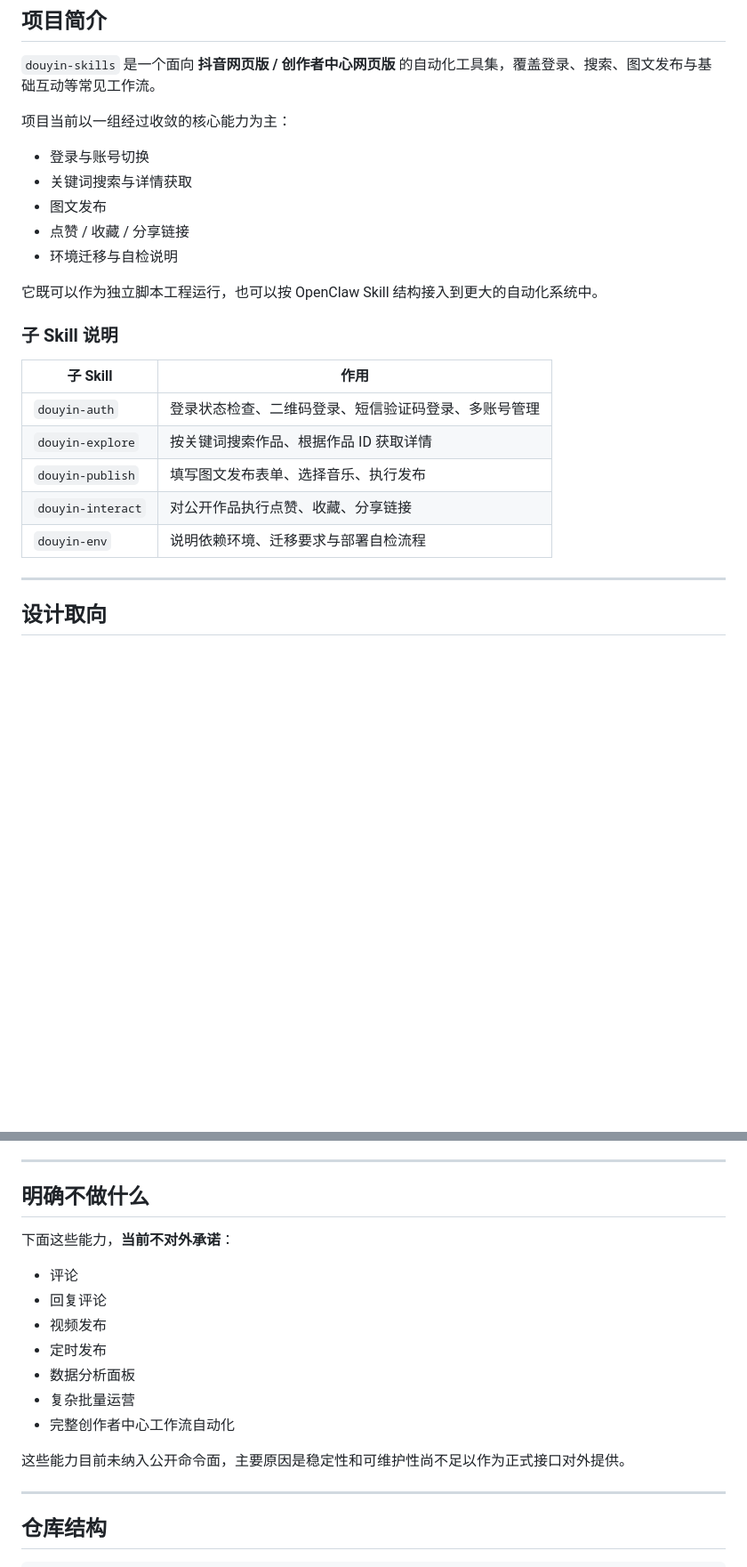
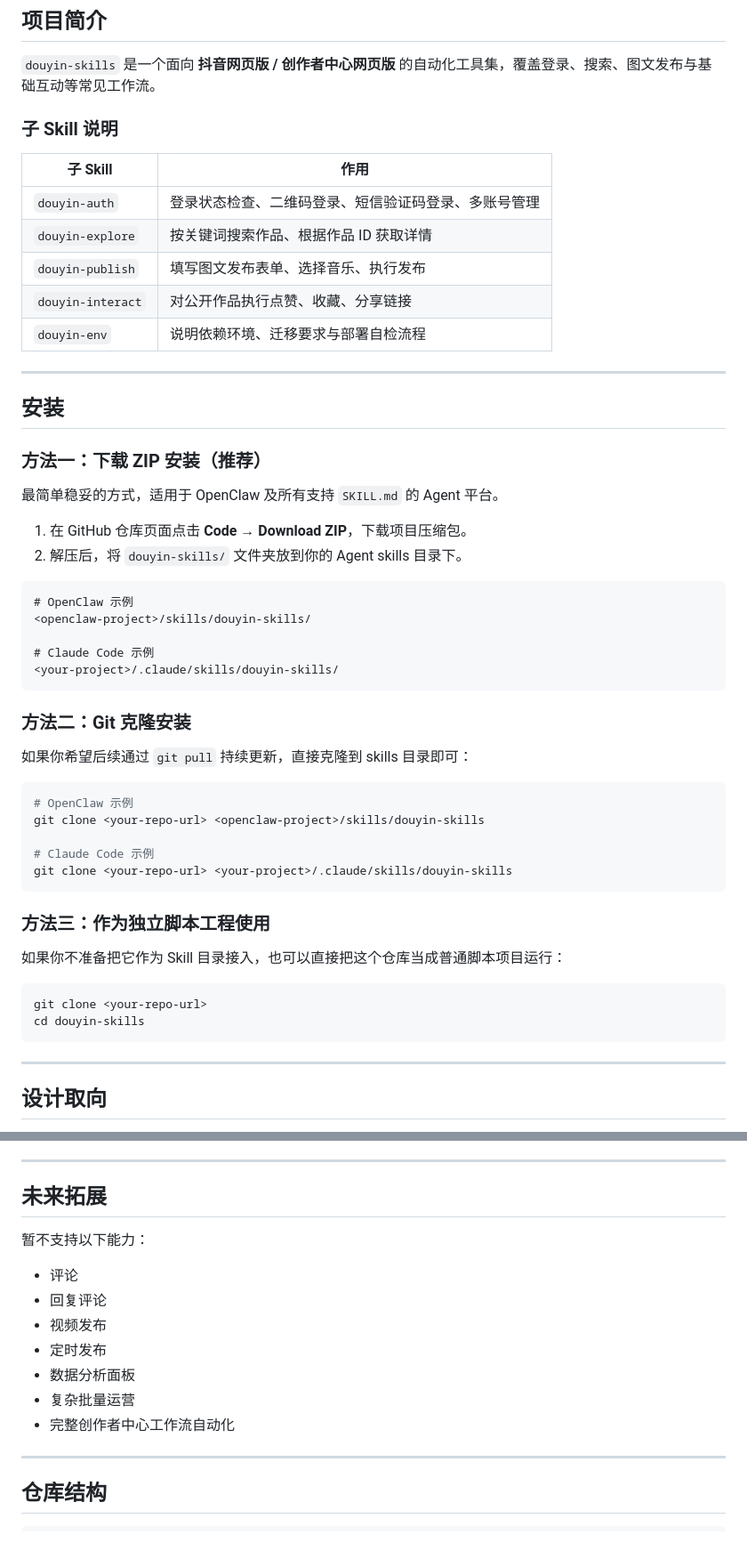
Before and after one commit to zJay26/douyin-skills, a Markdown page: README.md, 2 parts joined by grey strips. Shown at 89% size. Drawn GitHub-style; blank space fills up the shorter version.

Commit message:
Add installation section near project intro

````diff
--- a/README.md
+++ b/README.md
@@ -18,15 +18,6 @@
 
 `douyin-skills` 是一个面向 **抖音网页版 / 创作者中心网页版** 的自动化工具集，覆盖登录、搜索、图文发布与基础互动等常见工作流。
 
-项目当前以一组经过收敛的核心能力为主：
-- 登录与账号切换
-- 关键词搜索与详情获取
-- 图文发布
-- 点赞 / 收藏 / 分享链接
-- 环境迁移与自检说明
-
-它既可以作为独立脚本工程运行，也可以按 OpenClaw Skill 结构接入到更大的自动化系统中。
-
 ### 子 Skill 说明
 
 | 子 Skill | 作用 |
@@ -36,6 +27,46 @@
 | `douyin-publish` | 填写图文发布表单、选择音乐、执行发布 |
 | `douyin-interact` | 对公开作品执行点赞、收藏、分享链接 |
 | `douyin-env` | 说明依赖环境、迁移要求与部署自检流程 |
+
+---
+
+## 安装
+
+### 方法一：下载 ZIP 安装（推荐）
+
+最简单稳妥的方式，适用于 OpenClaw 及所有支持 `SKILL.md` 的 Agent 平台。
+
+1. 在 GitHub 仓库页面点击 **Code → Download ZIP**，下载项目压缩包。
+2. 解压后，将 `douyin-skills/` 文件夹放到你的 Agent skills 目录下。
+
+```text
+# OpenClaw 示例
+<openclaw-project>/skills/douyin-skills/
+
+# Claude Code 示例
+<your-project>/.claude/skills/douyin-skills/
+```
+
+### 方法二：Git 克隆安装
+
+如果你希望后续通过 `git pull` 持续更新，直接克隆到 skills 目录即可：
+
+```bash
+# OpenClaw 示例
+git clone <your-repo-url> <openclaw-project>/skills/douyin-skills
+
+# Claude Code 示例
+git clone <your-repo-url> <your-project>/.claude/skills/douyin-skills
+```
+
+### 方法三：作为独立脚本工程使用
+
+如果你不准备把它作为 Skill 目录接入，也可以直接把这个仓库当成普通脚本项目运行：
+
+```bash
+git clone <your-repo-url>
+cd douyin-skills
+```
 
 ---
 
@@ -80,9 +111,9 @@
 
 ---
 
-## 明确不做什么
+## 未来拓展
 
-下面这些能力，**当前不对外承诺**：
+暂不支持以下能力：
 
 - 评论
 - 回复评论
@@ -91,8 +122,6 @@
 - 数据分析面板
 - 复杂批量运营
 - 完整创作者中心工作流自动化
-
-这些能力目前未纳入公开命令面，主要原因是稳定性和可维护性尚不足以作为正式接口对外提供。
 
 ---
 
````
